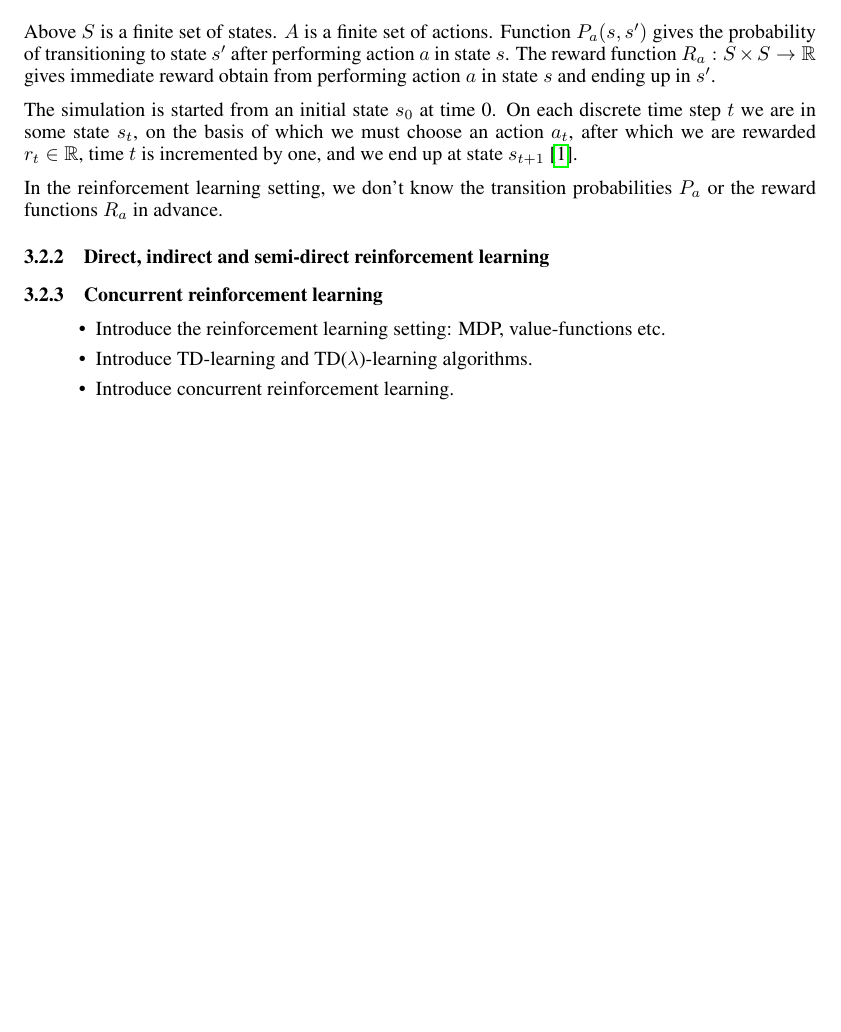
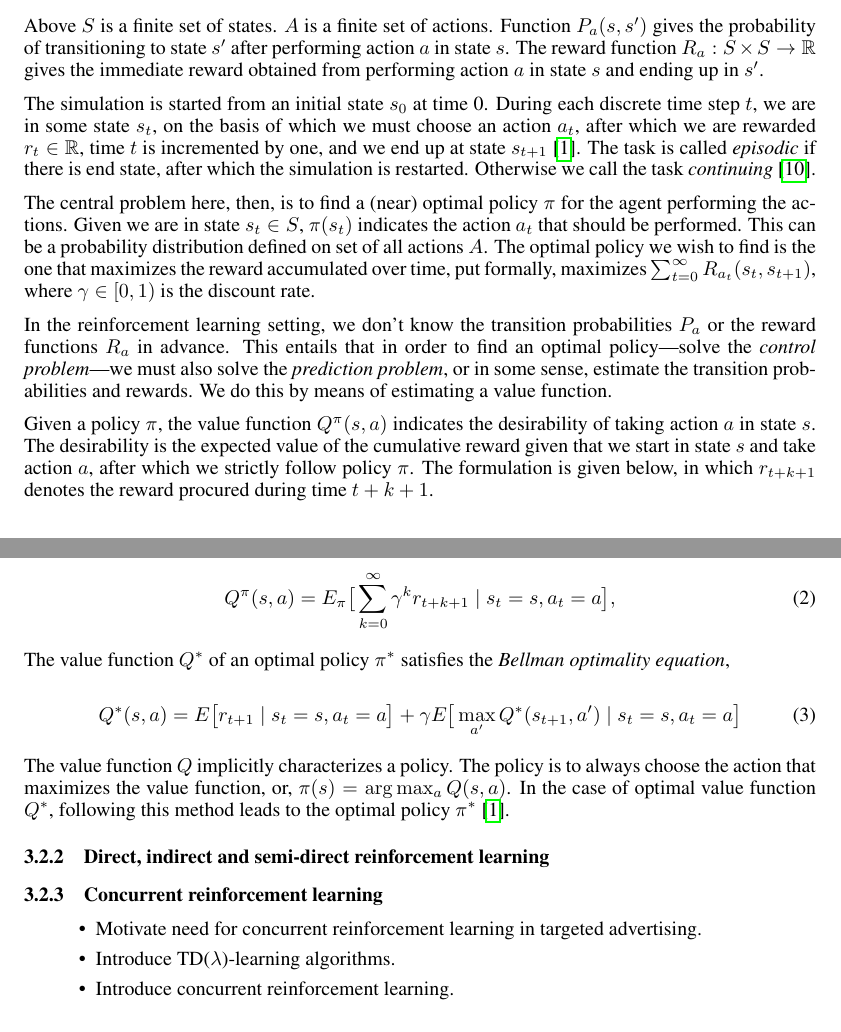
Before and after one commit to harbu/reinforcement-learning, a LaTeX paper (seminar-report/document.tex): part of page 3 of 4 before the commit and two parts of pages 3 and 4 of 4 after it, the two joined at a grey line, cut so that both start at the same text, the shorter picture padded with empty space. Compiled offline with pdfLaTeX.

Commit message:
Niin hyvää tekstiä, niin hyvää tekstiä se on.

```diff
--- a/seminar-report/document.tex
+++ b/seminar-report/document.tex
@@ -16,7 +16,7 @@ maxnames=10
 
 \newcommand{\setof}[1]{\ensuremath{\left \{ #1 \right \}}}
 
-\title{Contextual Bandit and Reinforcement Learning Approaches to Targeted
+\title{Multi-armed Bandits and Reinforcement Learning Approaches to Targeted
 Advertising}
 
 
@@ -245,25 +245,70 @@ A Markov decision process (MDP) \cite{book} is a 4-tuple
 Above $S$ is a finite set of states. $A$ is a finite set of actions. Function
 $P_a(s, s')$ gives the probability of transitioning to state $s'$ after
 performing action $a$ in state $s$. The reward function $R_a : S \times S
-\rightarrow \mathbb{R}$ gives immediate reward obtain from performing action
-$a$ in state $s$ and ending up in $s'$.
+\rightarrow \mathbb{R}$ gives the immediate reward obtained from performing
+action $a$ in state $s$ and ending up in $s'$.
 
-The simulation is started from an initial state $s_0$ at time 0. On each
-discrete time step $t$ we are in some state $s_t$, on the basis of which we
+The simulation is started from an initial state $s_0$ at time 0. During each
+discrete time step $t$, we are in some state $s_t$, on the basis of which we
 must choose an action $a_t$, after which we are rewarded $r_t \in \mathbb{R}$,
 time $t$ is incremented by one, and we end up at state $s_{t+1}$
-\cite{abe2002empirical}.
+\cite{abe2002empirical}. The task is called \emph{episodic} if there is end
+state, after which the simulation is restarted. Otherwise we call the task
+\emph{continuing} \cite{book}.
+
+The central problem here, then, is to find a (near) optimal policy $\pi$ for
+the agent performing the actions. Given we are in state $s_t \in S$, $\pi(s_t)$
+indicates the action $a_t$ that should be performed. This can be a probability
+distribution defined on set of all actions $A$. The optimal policy we wish to
+find is the one that maximizes the reward accumulated over time, put formally,
+maximizes $\sum_{t=0}^\infty R_{a_t}(s_t, s_{t+1})$, where $\gamma \in [0,1)$
+is the discount rate.
+
+% TODO: Prediction problem vs. Control problem
 
 In the reinforcement learning setting, we don't know the transition
-probabilities $P_a$ or the reward functions $R_a$ in advance.
+probabilities $P_a$ or the reward functions $R_a$ in advance. This entails that
+in order to find an optimal policy---solve the \emph{control problem}---we
+must also solve the \emph{prediction problem}, or in some sense, estimate the
+transition probabilities and rewards. We do this by means of estimating a value
+function.
+
+Given a policy $\pi$, the value function $Q^\pi(s,a)$ indicates the
+desirability of taking action $a$ in state $s$. The desirability is the
+expected value of the cumulative reward given that we start in state $s$ and
+take action $a$, after which we strictly follow policy $\pi$. The formulation
+is given below, in which $r_{t+k+1}$ denotes the reward procured during time
+$t+k+1$.
+
+\begin{equation}
+  Q^\pi(s,a) = E_\pi \big[ \sum_{k=0}^\infty \gamma^k r_{t+k+1} \;|\; s_t = s,
+  a_t = a\big],
+\end{equation}
+
+The value function $Q^*$ of an optimal policy $\pi^*$ satisfies the
+\emph{Bellman optimality equation},
+
+\begin{equation}
+  Q^*(s,a) = E\big[r_{t+1} \;|\; s_t = s, a_t = a\big]
+  + \gamma E\big[\max_{a'} Q^*(s_{t+1}, a') \;|\; s_t = s, a_t = a\big]
+\end{equation}
+
+The value function $Q$ implicitly characterizes a policy. The policy
+is to always choose the action that maximizes the value function, or, $\pi(s) =
+\arg\max_a Q(s,a)$. In the case of optimal value function $Q^*$, following this
+method leads to the optimal policy $\pi^*$ \cite{abe2002empirical}.
+
+
+%TODO: value function
 
 \subsubsection{Direct, indirect and semi-direct reinforcement learning}
+
 \subsubsection{Concurrent reinforcement learning}
 
 \begin{itemize}
-  \item{Introduce the reinforcement learning setting: MDP, value-functions
-    etc.}
-  \item{Introduce TD-learning and TD($\lambda$)-learning algorithms.}
+  \item{Motivate need for concurrent reinforcement learning in targeted
+    advertising.}
+  \item{Introduce TD($\lambda$)-learning algorithms.}
   \item{Introduce concurrent reinforcement learning.}
 \end{itemize}
 
```
